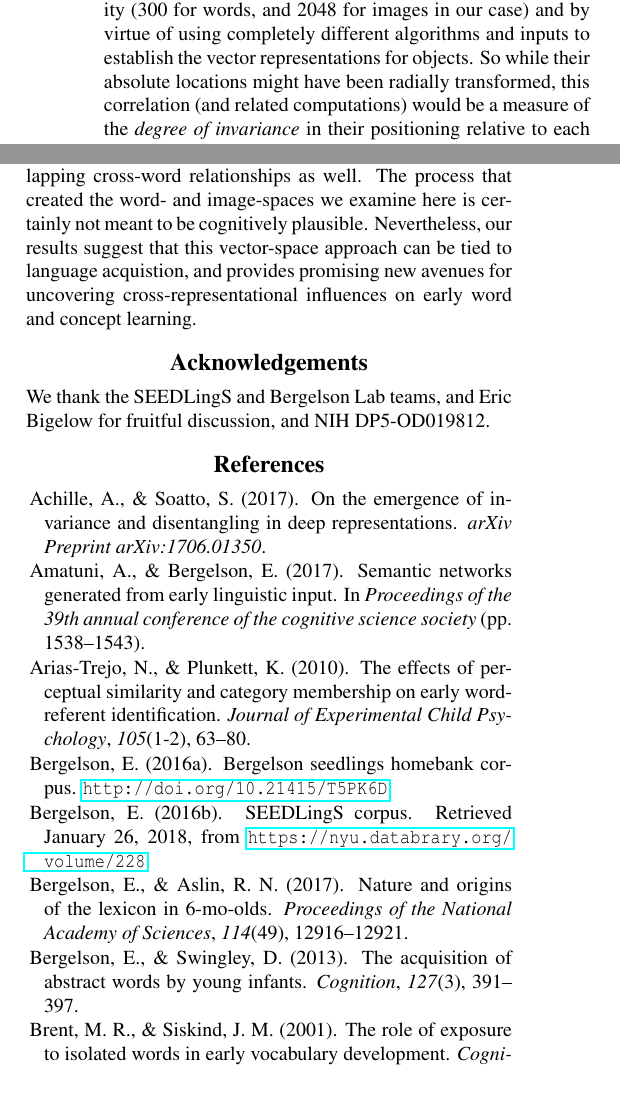
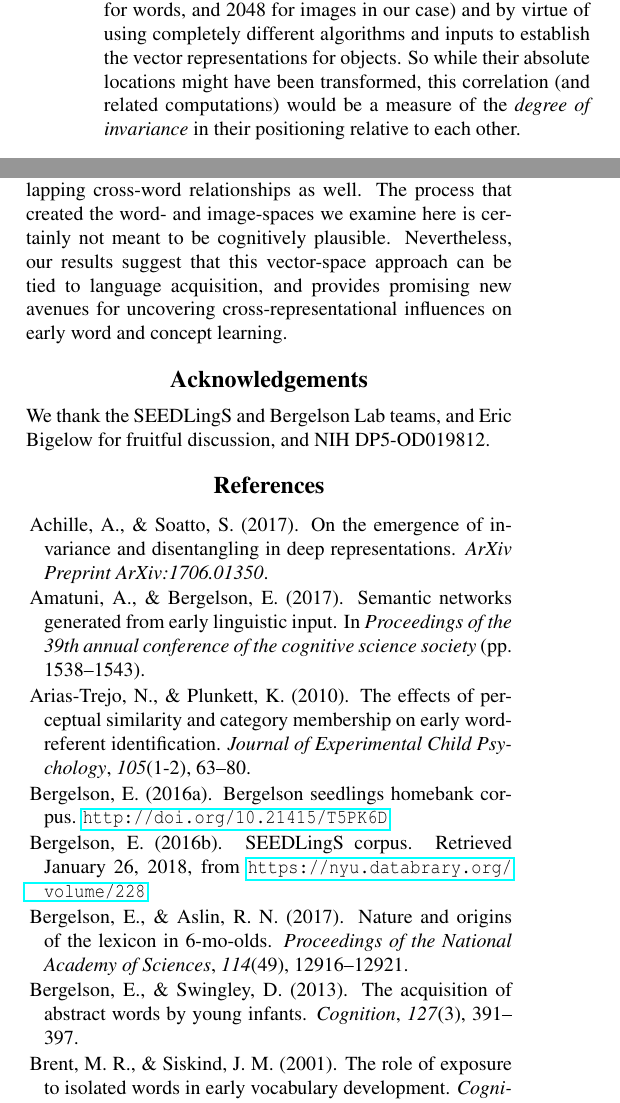
Before and after one commit to BergelsonLab/preserved_structure, a LaTeX paper (preserved_structure/preserved_structure.tex): two parts of the columns of pages 3 and 5 of 6, joined at a grey line, cut so that both start at the same text. Compiled offline with pdfLaTeX.

Commit message:
spell check

```diff
--- a/preserved_structure/preserved_structure.tex
+++ b/preserved_structure/preserved_structure.tex
@@ -292,8 +292,8 @@ this mapping. This is despite being in radically different spaces, both
 in terms of dimensionality (300 for words, and 2048 for images in our
 case) and by virtue of using completely different algorithms and inputs
 to establish the vector representations for objects. So while their
-absolute locations might have been radially transformed, this
-correlation (and related computations) would be a measure of the
+absolute locations might have been transformed, this correlation (and
+related computations) would be a measure of the
 \textit{degree of invariance} in their positioning relative to each
 other.
 
@@ -470,7 +470,7 @@ seen concrete nouns, but that children are sensitive to these
 overlapping cross-word relationships as well. The process that created
 the word- and image-spaces we examine here is certainly not meant to be
 cognitively plausible. Nevertheless, our results suggest that this
-vector-space approach can be tied to language acquistion, and provides
+vector-space approach can be tied to language acquisition, and provides
 promising new avenues for uncovering cross-representational influences
 on early word and concept learning.
 
@@ -486,8 +486,8 @@ fruitful discussion, and NIH DP5-OD019812.
 \hypertarget{refs}{}
 \hypertarget{ref-achille2017emergence}{}
 Achille, A., \& Soatto, S. (2017). On the emergence of invariance and
-disentangling in deep representations. \emph{arXiv Preprint
-arXiv:1706.01350}.
+disentangling in deep representations. \emph{ArXiv Preprint
+ArXiv:1706.01350}.
 
 \hypertarget{ref-amatuni2017semantic}{}
 Amatuni, A., \& Bergelson, E. (2017). Semantic networks generated from
```
Also changed, not shown: preserved_structure/figs/overlap-aoa-graphs-1.pdf, preserved_structure/figs/pairwise-corr-1.pdf, preserved_structure/preserved_structure.pdf, preserved_structure/preserved_structure.tex (6 more changed lines), 1 other file.
